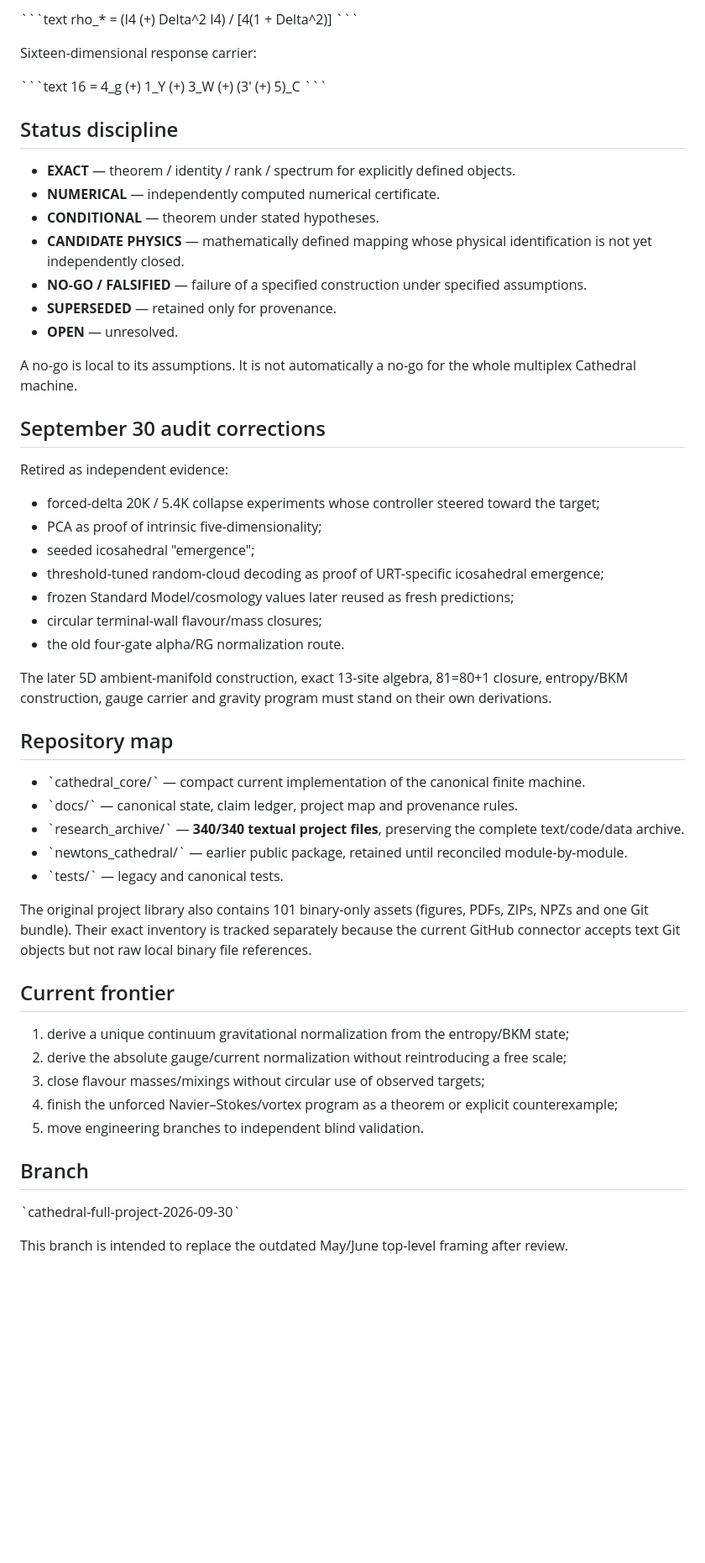
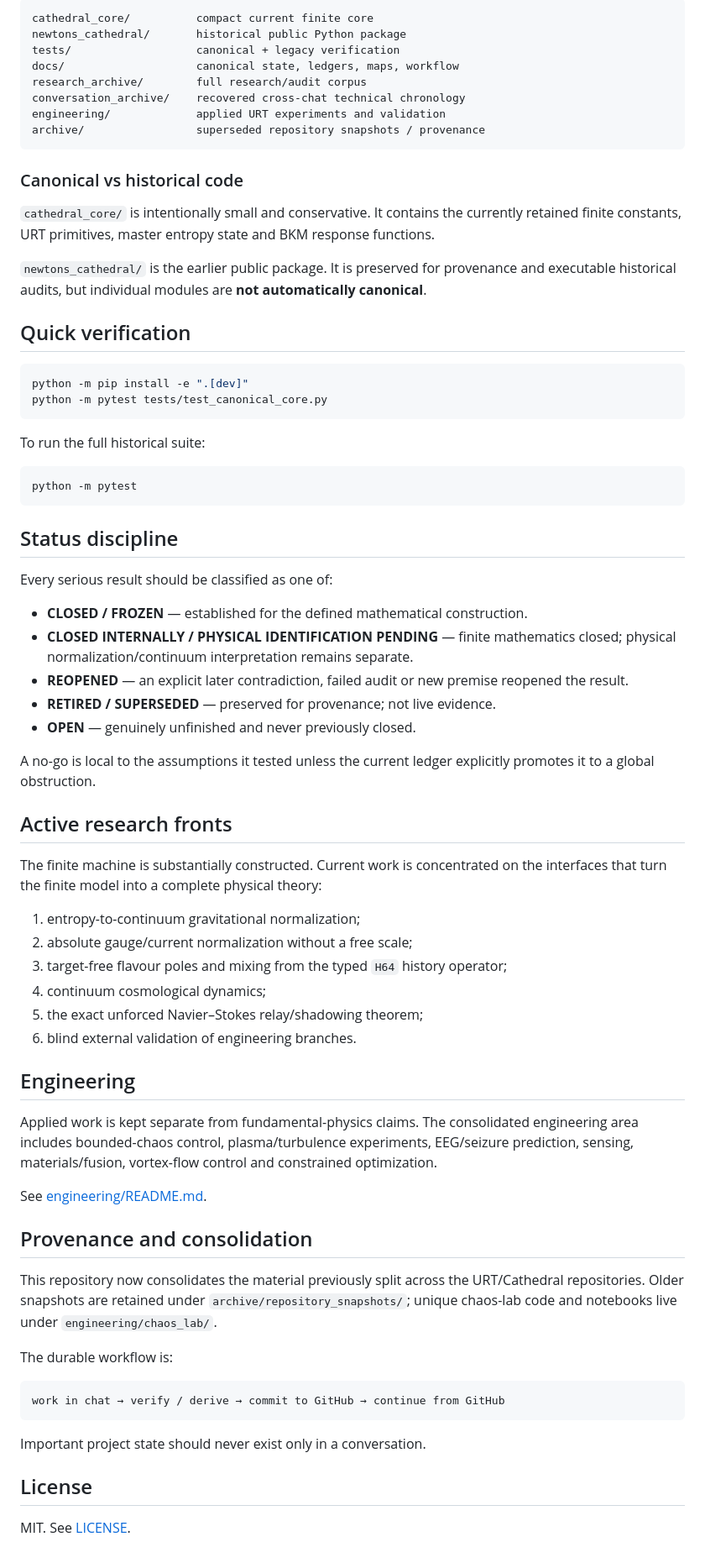
Before and after one commit to con123-gif/URT-Enhanced-v2.0, a Markdown page: README.md, the part around one of its changes. Shown at 84% size. GitHub-like rendering; blank space fills up the shorter version.

Commit message:
docs: polish canonical repository landing page

````diff
--- a/README.md
+++ b/README.md
@@ -74,60 +83,75 @@ Master entropy/information state:
 
-\`\`\`text
-rho_* = (I4 (+) Delta^2 I4) / [4(1 + Delta^2)]
-\`\`\`
+```text
+cathedral_core/          compact current finite core
+newtons_cathedral/       historical public Python package
+tests/                   canonical + legacy verification
+docs/                    canonical state, ledgers, maps, workflow
+research_archive/        full research/audit corpus
+conversation_archive/    recovered cross-chat technical chronology
+engineering/             applied URT experiments and validation
+archive/                 superseded repository snapshots / provenance
+```
 
-Sixteen-dimensional response carrier:
+### Canonical vs historical code
 
-\`\`\`text
-16 = 4_g (+) 1_Y (+) 3_W (+) (3' (+) 5)_C
-\`\`\`
+`cathedral_core/` is intentionally small and conservative. It contains the currently retained finite constants, URT primitives, master entropy state and BKM response functions.
+
+`newtons_cathedral/` is the earlier public package. It is preserved for provenance and executable historical audits, but individual modules are **not automatically canonical**.
+
+## Quick verification
+
+```bash
+python -m pip install -e ".[dev]"
+python -m pytest tests/test_canonical_core.py
+```
+
+To run the full historical suite:
+
+```bash
+python -m pytest
+```
 
 ## Status discipline
 
-- **EXACT** — theorem / identity / rank / spectrum for explicitly defined objects.
-- **NUMERICAL** — independently computed numerical certificate.
-- **CONDITIONAL** — theorem under stated hypotheses.
-- **CANDIDATE PHYSICS** — mathematically defined mapping whose physical identification is not yet independently closed.
-- **NO-GO / FALSIFIED** — failure of a specified construction under specified assumptions.
-- **SUPERSEDED** — retained only for provenance.
-- **OPEN** — unresolved.
+Every serious result should be classified as one of:
 
-A no-go is local to its assumptions. It is not automatically a no-go for the whole multiplex Cathedral machine.
+- **CLOSED / FROZEN** — established for the defined mathematical construction.
+- **CLOSED INTERNALLY / PHYSICAL IDENTIFICATION PENDING** — finite mathematics closed; physical normalization/continuum interpretation remains separate.
+- **REOPENED** — an explicit later contradiction, failed audit or new premise reopened the result.
+- **RETIRED / SUPERSEDED** — preserved for provenance; not live evidence.
+- **OPEN** — genuinely unfinished and never previously closed.
 
-## September 30 audit corrections
+A no-go is local to the assumptions it tested unless the current ledger explicitly promotes it to a global obstruction.
 
-Retired as independent evidence:
+## Active research fronts
 
-- forced-delta 20K / 5.4K collapse experiments whose controller steered toward the target;
-- PCA as proof of intrinsic five-dimensionality;
-- seeded icosahedral "emergence";
-- threshold-tuned random-cloud decoding as proof of URT-specific icosahedral emergence;
-- frozen Standard Model/cosmology values later reused as fresh predictions;
-- circular terminal-wall flavour/mass closures;
-- the old four-gate alpha/RG normalization route.
+The finite machine is substantially constructed. Current work is concentrated on the interfaces that turn the finite model into a complete physical theory:
 
-The later 5D ambient-manifold construction, exact 13-site algebra, 81=80+1 closure, entropy/BKM construction, gauge carrier and gravity program must stand on their own derivations.
+1. entropy-to-continuum gravitational normalization;
+2. absolute gauge/current normalization without a free scale;
+3. target-free flavour poles and mixing from the typed `H64` history operator;
+4. continuum cosmological dynamics;
+5. the exact unforced Navier–Stokes relay/shadowing theorem;
+6. blind external validation of engineering branches.
 
-## Repository map
+## Engineering
 
-- \`cathedral_core/\` — compact current implementation of the canonical finite machine.
-- \`docs/\` — canonical state, claim ledger, project map and provenance rules.
-- \`research_archive/\` — **340/340 textual project files**, preserving the complete text/code/data archive.
-- \`newtons_cathedral/\` — earlier public package, retained until reconciled module-by-module.
-- \`tests/\` — legacy and canonical tests.
+Applied work is kept separate from fundamental-physics claims. The consolidated engineering area includes bounded-chaos control, plasma/turbulence experiments, EEG/seizure prediction, sensing, materials/fusion, vortex-flow control and constrained optimization.
 
-The original project library also contains 101 binary-only assets (figures, PDFs, ZIPs, NPZs and one Git bundle). Their exact inventory is tracked separately because the current GitHub connector accepts text Git objects but not raw local binary file references.
+See [engineering/README.md](engineering/README.md).
 
-## Current frontier
+## Provenance and consolidation
 
-1. derive a unique continuum gravitational normalization from the entropy/BKM state;
-2. derive the absolute gauge/current normalization without reintroducing a free scale;
-3. close flavour masses/mixings without circular use of observed targets;
-4. finish the unforced Navier–Stokes/vortex program as a theorem or explicit counterexample;
-5. move engineering branches to independent blind validation.
+This repository now consolidates the material previously split across the URT/Cathedral repositories. Older snapshots are retained under `archive/repository_snapshots/`; unique chaos-lab code and notebooks live under `engineering/chaos_lab/`.
 
-## Branch
+The durable workflow is:
 
-\`cathedral-full-project-2026-09-30\`
+```text
+work in chat → verify / derive → commit to GitHub → continue from GitHub
+```
 
-This branch is intended to replace the outdated May/June top-level framing after review.
+Important project state should never exist only in a conversation.
+
+## License
+
+MIT. See [LICENSE](LICENSE).
````
Also changed, not shown: other parts of README.md (+63 -54 lines).
